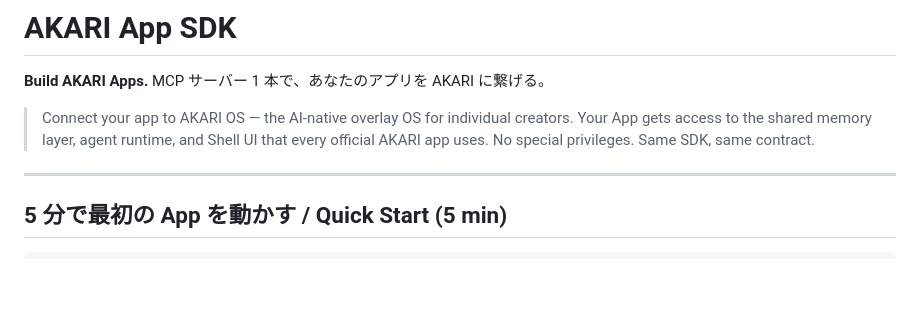
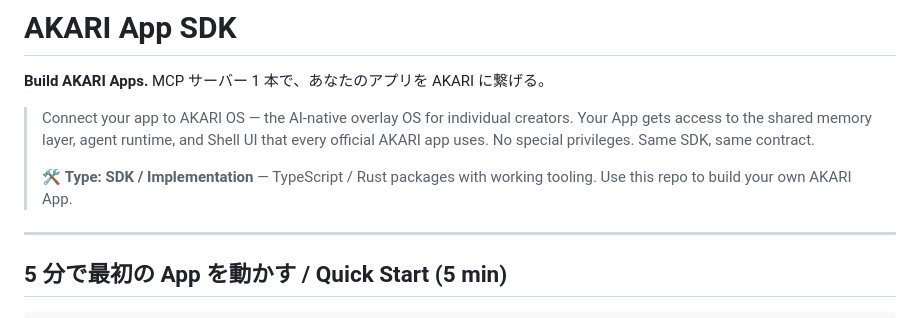
Before and after one commit to Akari-OS/sdk, a Markdown page: README.md, the part around the change. Rendered like a GitHub page; blank space fills up the shorter version.

Commit message:
[ドキュメント] README 冒頭に Type: SDK / Implementation タグを追加
戦略決定 Q5 (build-in-public × spec-first 棲み分け) A 案の反映。
spec リポと区別して、動作する実装あり・依存可能であることを冒頭で明示。

参照: akari-os/docs/strategy/decision-2026-04-26-strategic-questions.md Q5

Co-Authored-By: Claude Opus 4.7 (1M context) <noreply@anthropic.com>

```diff
--- a/README.md
+++ b/README.md
@@ -5,6 +5,8 @@
 > Connect your app to AKARI OS — the AI-native overlay OS for individual creators.
 > Your App gets access to the shared memory layer, agent runtime, and Shell UI
 > that every official AKARI app uses. No special privileges. Same SDK, same contract.
+>
+> 🛠 **Type: SDK / Implementation** — TypeScript / Rust packages with working tooling. Use this repo to build your own AKARI App.
 
 ---
 
```
